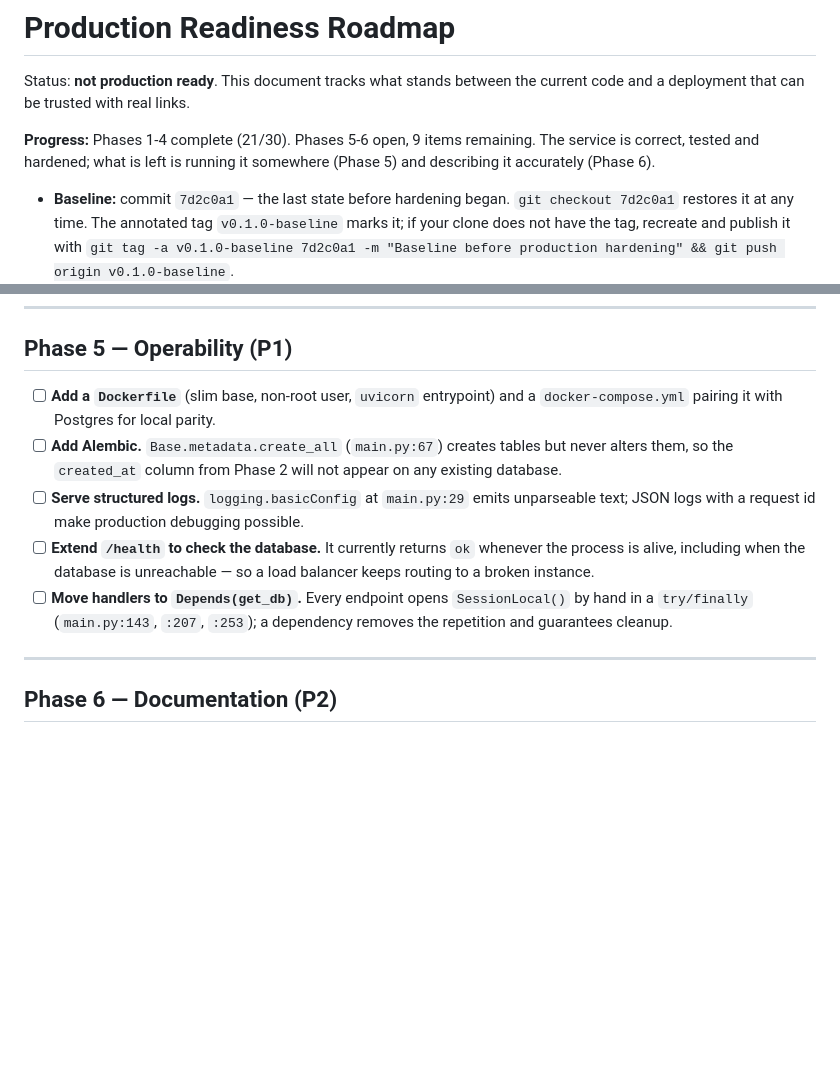
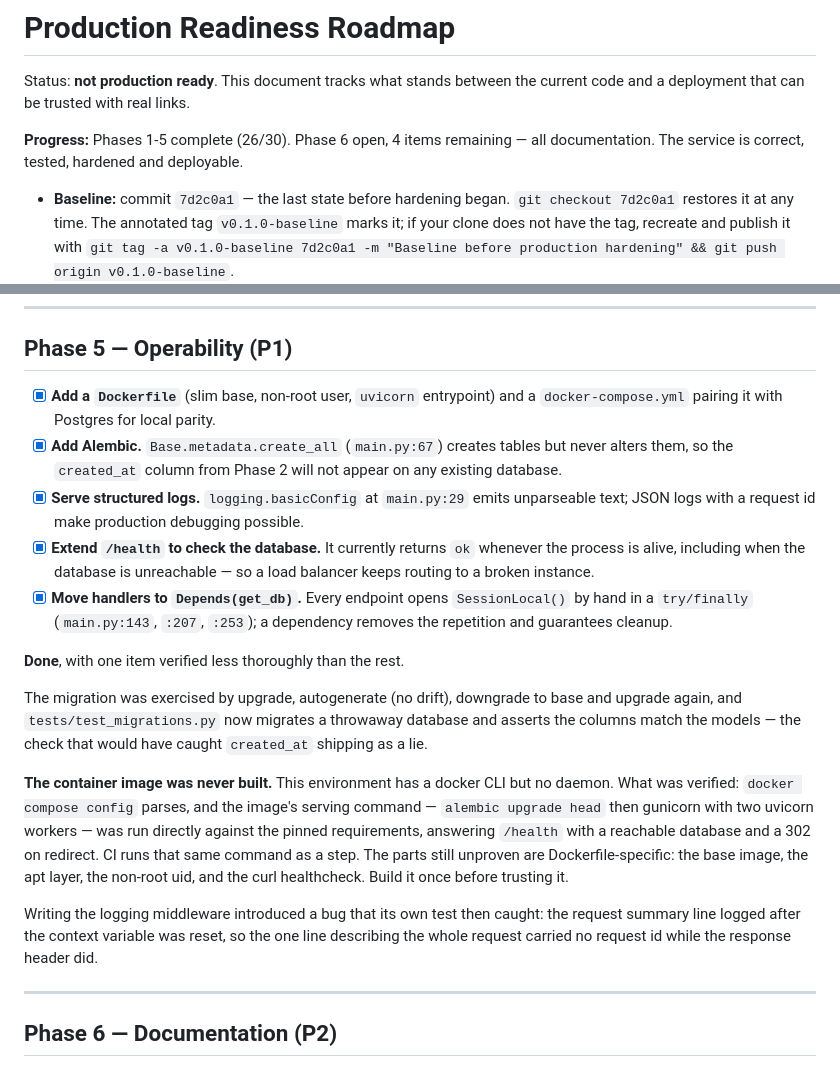
Before and after one commit to Charan666-one/shortify, a Markdown page: PRODUCTION_READINESS.md, 2 parts joined by grey strips. Drawn GitHub-style; blank space fills up the shorter version.

Commit message:
docs: mark phase 5 complete in the readiness roadmap
Twenty-six of thirty, and states plainly which item is weaker than the
others: the container image was never built, because this environment has
no docker daemon. Names exactly what that leaves unproven.

Co-Authored-By: Claude Opus 5 <noreply@anthropic.com>
Claude-Session: https://claude.ai/code/session_01TqUHPgLqHyjfbkHHJ2dEV1

```diff
--- a/PRODUCTION_READINESS.md
+++ b/PRODUCTION_READINESS.md
@@ -3,9 +3,8 @@
 Status: **not production ready**. This document tracks what stands between the
 current code and a deployment that can be trusted with real links.
 
-**Progress:** Phases 1-4 complete (21/30). Phases 5-6 open, 9 items remaining.
-The service is correct, tested and hardened; what is left is running it
-somewhere (Phase 5) and describing it accurately (Phase 6).
+**Progress:** Phases 1-5 complete (26/30). Phase 6 open, 4 items remaining —
+all documentation. The service is correct, tested, hardened and deployable.
 
 - **Baseline:** commit `7d2c0a1` — the last state before hardening began.
   `git checkout 7d2c0a1` restores it at any time. The annotated tag
@@ -179,20 +178,41 @@ database — the same migration caveat as `created_at`.
 
 ## Phase 5 — Operability (P1)
 
-- [ ] **Add a `Dockerfile`** (slim base, non-root user, `uvicorn` entrypoint) and
+- [x] **Add a `Dockerfile`** (slim base, non-root user, `uvicorn` entrypoint) and
       a `docker-compose.yml` pairing it with Postgres for local parity.
-- [ ] **Add Alembic.** `Base.metadata.create_all` (`main.py:67`) creates tables
+- [x] **Add Alembic.** `Base.metadata.create_all` (`main.py:67`) creates tables
       but never alters them, so the `created_at` column from Phase 2 will not
       appear on any existing database.
-- [ ] **Serve structured logs.** `logging.basicConfig` at `main.py:29` emits
+- [x] **Serve structured logs.** `logging.basicConfig` at `main.py:29` emits
       unparseable text; JSON logs with a request id make production debugging
       possible.
-- [ ] **Extend `/health` to check the database.** It currently returns `ok`
+- [x] **Extend `/health` to check the database.** It currently returns `ok`
       whenever the process is alive, including when the database is unreachable
       — so a load balancer keeps routing to a broken instance.
-- [ ] **Move handlers to `Depends(get_db)`.** Every endpoint opens
+- [x] **Move handlers to `Depends(get_db)`.** Every endpoint opens
       `SessionLocal()` by hand in a `try/finally` (`main.py:143`, `:207`, `:253`);
       a dependency removes the repetition and guarantees cleanup.
+
+**Done**, with one item verified less thoroughly than the rest.
+
+The migration was exercised by upgrade, autogenerate (no drift), downgrade to
+base and upgrade again, and `tests/test_migrations.py` now migrates a throwaway
+database and asserts the columns match the models — the check that would have
+caught `created_at` shipping as a lie.
+
+**The container image was never built.** This environment has a docker CLI but
+no daemon. What was verified: `docker compose config` parses, and the image's
+serving command — `alembic upgrade head` then gunicorn with two uvicorn workers
+— was run directly against the pinned requirements, answering `/health` with a
+reachable database and a 302 on redirect. CI runs that same command as a step.
+The parts still unproven are Dockerfile-specific: the base image, the apt
+layer, the non-root uid, and the curl healthcheck. Build it once before
+trusting it.
+
+Writing the logging middleware introduced a bug that its own test then caught:
+the request summary line logged after the context variable was reset, so the
+one line describing the whole request carried no request id while the response
+header did.
 
 ---
 
```
